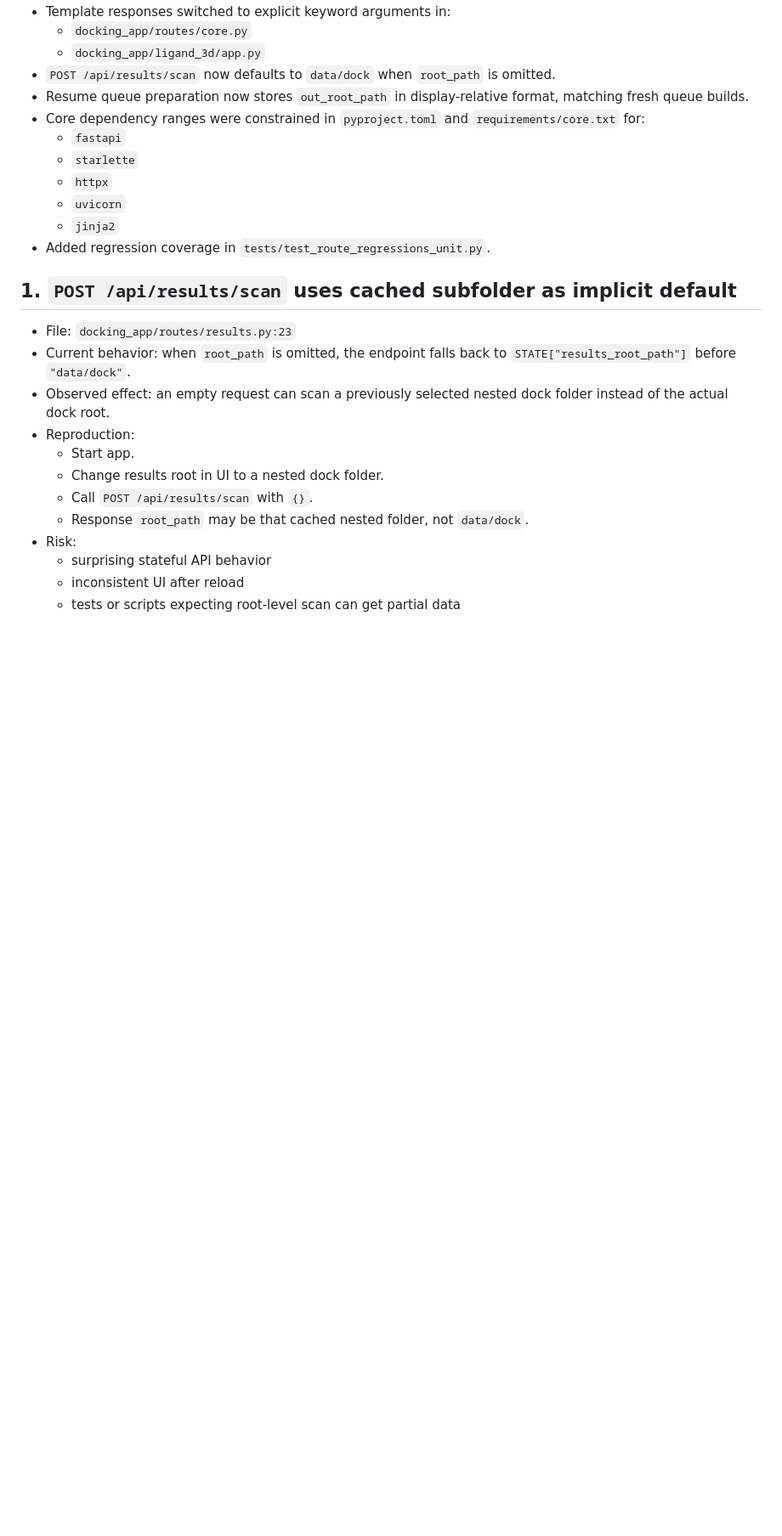
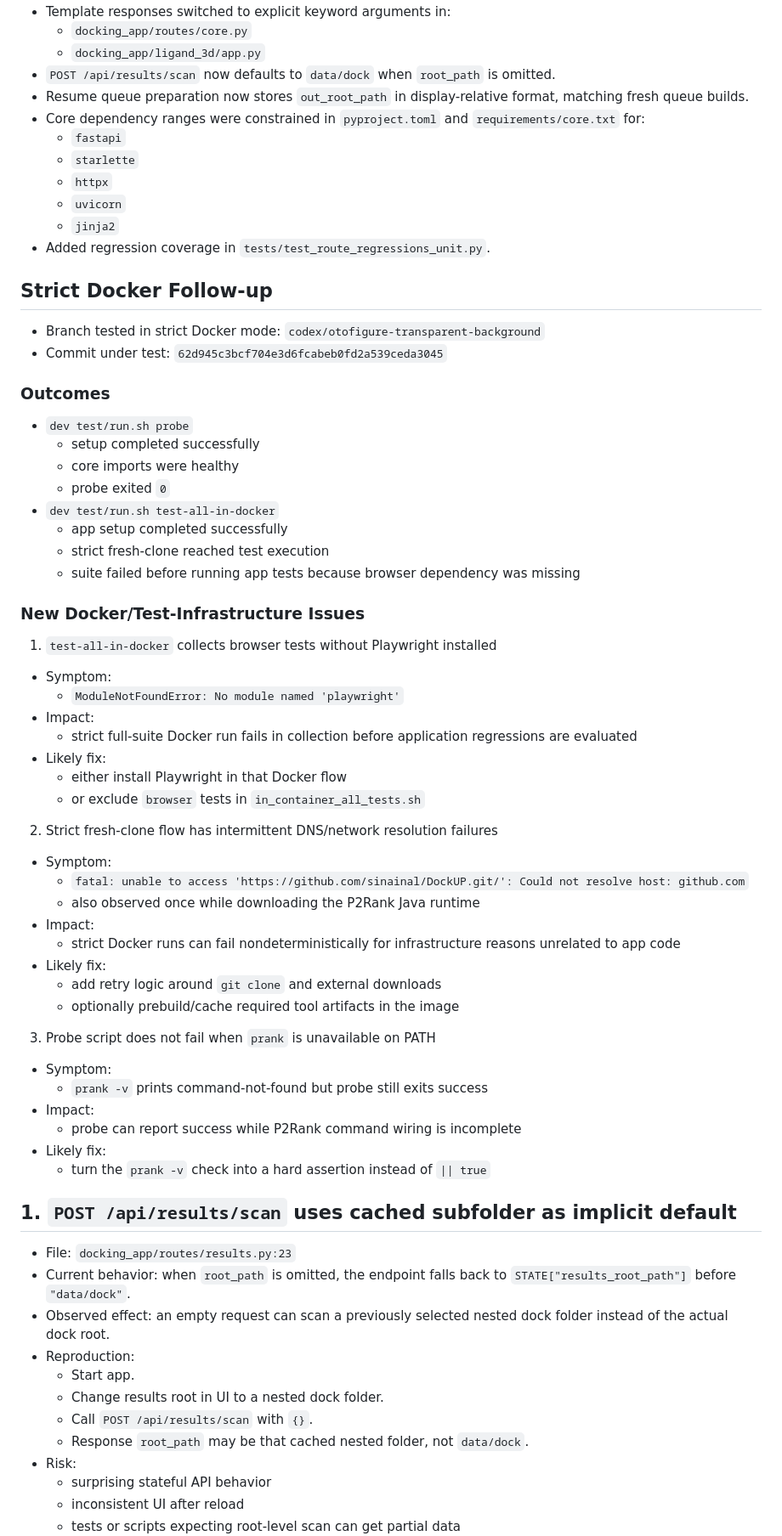
Before and after one commit to sinainal/DockUP, a Markdown page: open_problems/2026-04-13-findings.md, the part around the change. Shown at 85% size. Rendered like a GitHub page; blank space fills up the shorter version.

Commit message:
Record strict docker test findings

```diff
--- a/open_problems/2026-04-13-findings.md
+++ b/open_problems/2026-04-13-findings.md
@@ -25,6 +25,54 @@ Date: 2026-04-13
   - `uvicorn`
   - `jinja2`
 - Added regression coverage in `tests/test_route_regressions_unit.py`.
+
+## Strict Docker Follow-up
+
+- Branch tested in strict Docker mode: `codex/otofigure-transparent-background`
+- Commit under test: `62d945c3bcf704e3d6fcabeb0fd2a539ceda3045`
+
+### Outcomes
+
+- `dev test/run.sh probe`
+  - setup completed successfully
+  - core imports were healthy
+  - probe exited `0`
+- `dev test/run.sh test-all-in-docker`
+  - app setup completed successfully
+  - strict fresh-clone reached test execution
+  - suite failed before running app tests because browser dependency was missing
+
+### New Docker/Test-Infrastructure Issues
+
+1. `test-all-in-docker` collects browser tests without Playwright installed
+
+- Symptom:
+  - `ModuleNotFoundError: No module named 'playwright'`
+- Impact:
+  - strict full-suite Docker run fails in collection before application regressions are evaluated
+- Likely fix:
+  - either install Playwright in that Docker flow
+  - or exclude `browser` tests in `in_container_all_tests.sh`
+
+2. Strict fresh-clone flow has intermittent DNS/network resolution failures
+
+- Symptom:
+  - `fatal: unable to access 'https://github.com/sinainal/DockUP.git/': Could not resolve host: github.com`
+  - also observed once while downloading the P2Rank Java runtime
+- Impact:
+  - strict Docker runs can fail nondeterministically for infrastructure reasons unrelated to app code
+- Likely fix:
+  - add retry logic around `git clone` and external downloads
+  - optionally prebuild/cache required tool artifacts in the image
+
+3. Probe script does not fail when `prank` is unavailable on PATH
+
+- Symptom:
+  - `prank -v` prints command-not-found but probe still exits success
+- Impact:
+  - probe can report success while P2Rank command wiring is incomplete
+- Likely fix:
+  - turn the `prank -v` check into a hard assertion instead of `|| true`
 
 ## 1. `POST /api/results/scan` uses cached subfolder as implicit default
 
```
